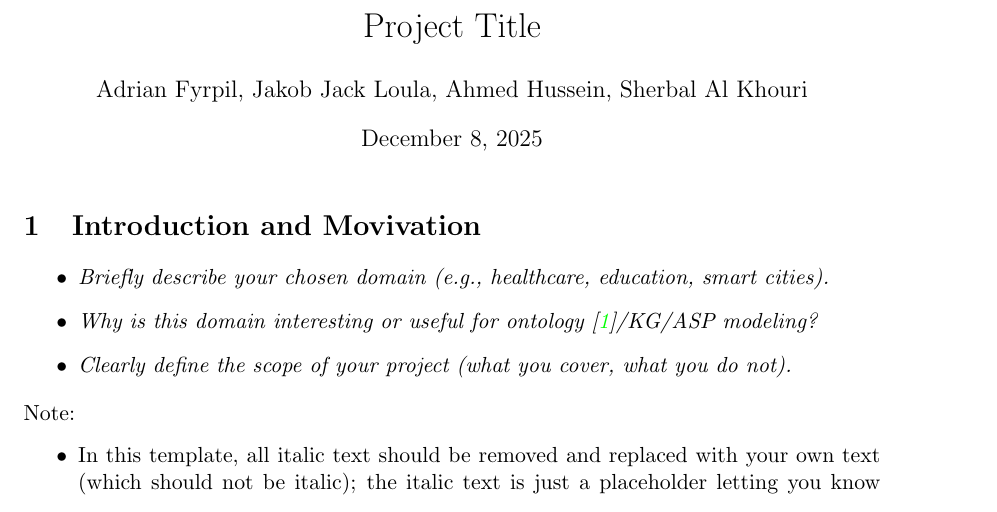
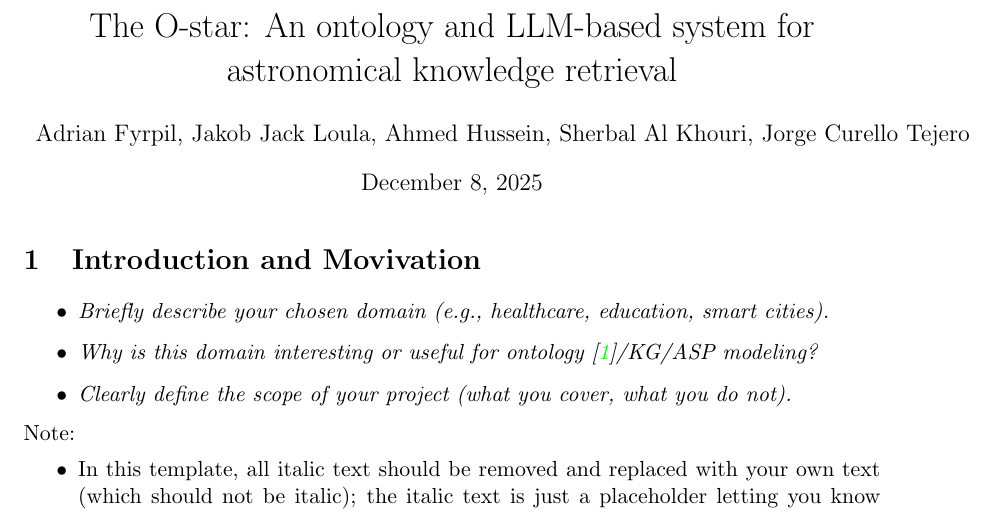
Before and after one commit to Ahmed-Sadeq-Hussein/KRR_mini_project, a LaTeX document (project_report_template.tex): part of page 1 of 2, cut at the place of the change. Compiled offline with pdfLaTeX.

Commit message:
push init latex changes as proof of writing

```diff
--- a/project_report_template.tex
+++ b/project_report_template.tex
@@ -32,8 +32,8 @@ nomarginpar,% We don't want any margin paragraphs
 \fancyhead[C]{} % center header
 \fancyhead[R]{\thepage} % right header
 
-\title{Project Title}
-\author{Adrian Fyrpil, Jakob Jack Loula, Ahmed Hussein, Sherbal Al Khouri}
+\title{The O-star: An ontology and LLM-based system for astronomical knowledge retrieval}
+\author{Adrian Fyrpil, Jakob Jack Loula, Ahmed Hussein, Sherbal Al Khouri, Jorge Curello Tejero}
 %\date{}
 \begin{document}
 
```
Also changed, not shown: project_report_template.pdf.
